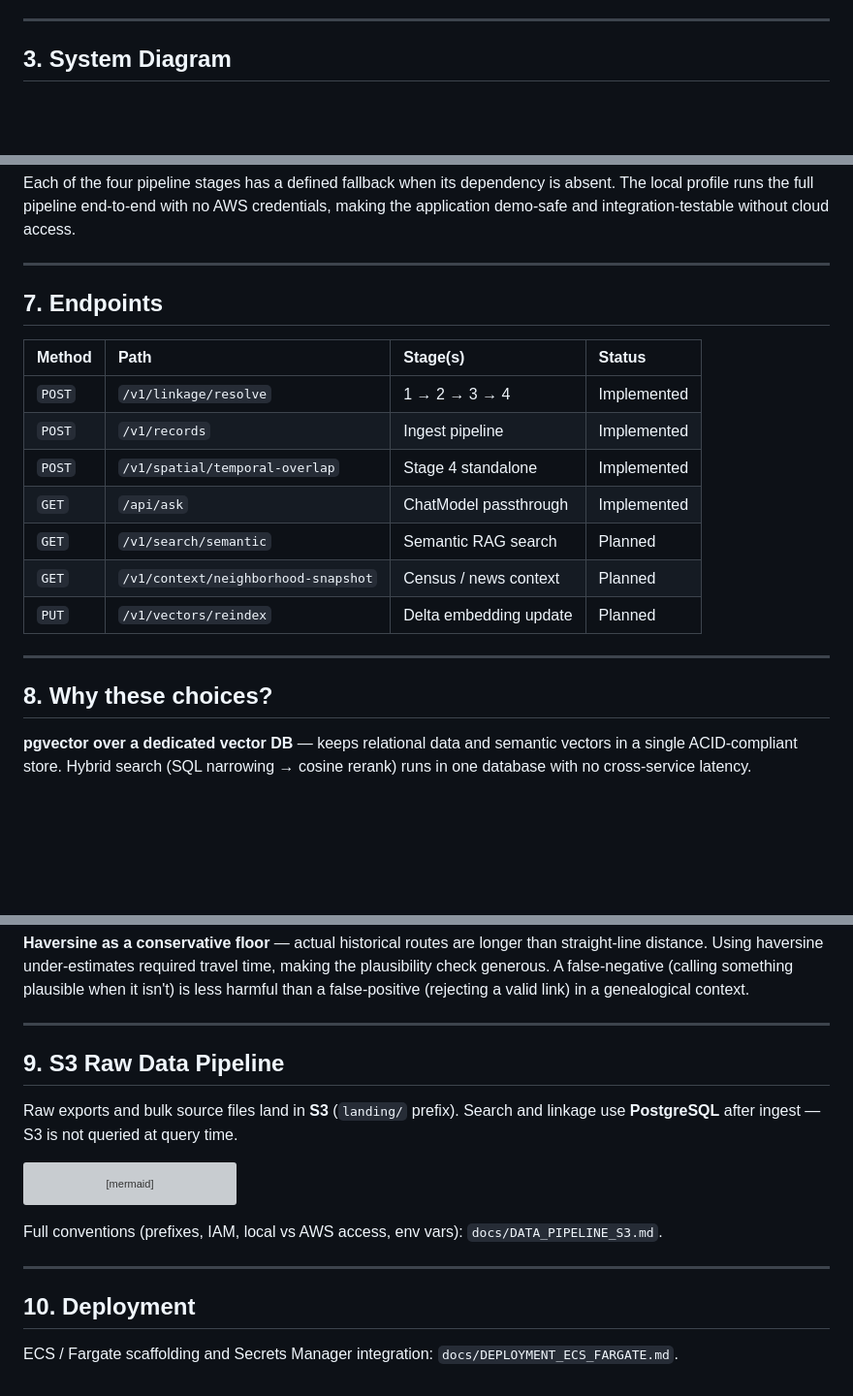
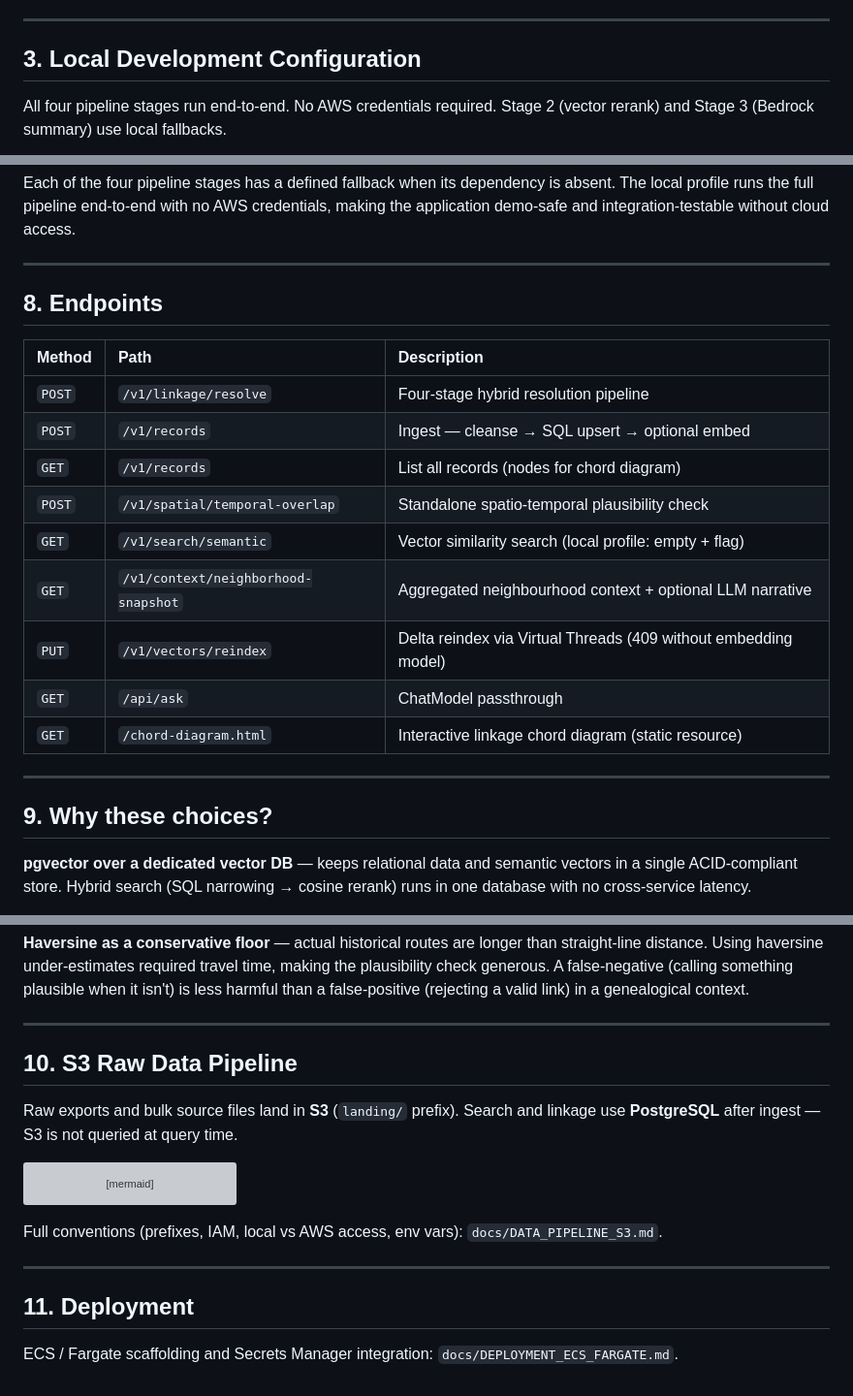
Before and after one commit to sbecker11/linkage-engine, a Markdown page: docs/ARCHITECTURE.md, 3 parts joined by grey strips. Shown at 97% size. GitHub-like rendering; blank space fills up the shorter version; grey boxes are pictures that could not be loaded.

````diff
--- a/docs/ARCHITECTURE.md
+++ b/docs/ARCHITECTURE.md
@@ -59,7 +59,10 @@ rules fire. Skipped when either record is missing a location or year.
 
 ---
 
-## 3. System Diagram
+## 3. Local Development Configuration
+
+All four pipeline stages run end-to-end. No AWS credentials required.
+Stage 2 (vector rerank) and Stage 3 (Bedrock summary) use local fallbacks.
 
 ```mermaid
 flowchart TD
@@ -183,21 +218,23 @@ making the application demo-safe and integration-testable without cloud access.
 
 ---
 
-## 7. Endpoints
+## 8. Endpoints
 
-| Method | Path | Stage(s) | Status |
-| :--- | :--- | :--- | :--- |
-| `POST` | `/v1/linkage/resolve` | 1 → 2 → 3 → 4 | Implemented |
-| `POST` | `/v1/records` | Ingest pipeline | Implemented |
-| `POST` | `/v1/spatial/temporal-overlap` | Stage 4 standalone | Implemented |
-| `GET` | `/api/ask` | ChatModel passthrough | Implemented |
-| `GET` | `/v1/search/semantic` | Semantic RAG search | Planned |
-| `GET` | `/v1/context/neighborhood-snapshot` | Census / news context | Planned |
-| `PUT` | `/v1/vectors/reindex` | Delta embedding update | Planned |
+| Method | Path | Description |
+| :--- | :--- | :--- |
+| `POST` | `/v1/linkage/resolve` | Four-stage hybrid resolution pipeline |
+| `POST` | `/v1/records` | Ingest — cleanse → SQL upsert → optional embed |
+| `GET` | `/v1/records` | List all records (nodes for chord diagram) |
+| `POST` | `/v1/spatial/temporal-overlap` | Standalone spatio-temporal plausibility check |
+| `GET` | `/v1/search/semantic` | Vector similarity search (local profile: empty + flag) |
+| `GET` | `/v1/context/neighborhood-snapshot` | Aggregated neighbourhood context + optional LLM narrative |
+| `PUT` | `/v1/vectors/reindex` | Delta reindex via Virtual Threads (409 without embedding model) |
+| `GET` | `/api/ask` | ChatModel passthrough |
+| `GET` | `/chord-diagram.html` | Interactive linkage chord diagram (static resource) |
 
 ---
 
-## 8. Why these choices?
+## 9. Why these choices?
 
 **pgvector over a dedicated vector DB** — keeps relational data and semantic vectors
 in a single ACID-compliant store. Hybrid search (SQL narrowing → cosine rerank) runs
@@ -219,7 +256,7 @@ genealogical context.
 
 ---
 
-## 9. S3 Raw Data Pipeline
+## 10. S3 Raw Data Pipeline
 
 Raw exports and bulk source files land in **S3** (`landing/` prefix). Search and
 linkage use **PostgreSQL** after ingest — S3 is not queried at query time.
@@ -239,6 +276,6 @@ Full conventions (prefixes, IAM, local vs AWS access, env vars): `docs/DATA_PIPE
 
 ---
 
-## 10. Deployment
+## 11. Deployment
 
 ECS / Fargate scaffolding and Secrets Manager integration: `docs/DEPLOYMENT_ECS_FARGATE.md`.
````
Also changed, not shown: other parts of docs/ARCHITECTURE.md (+68 -36 lines).
